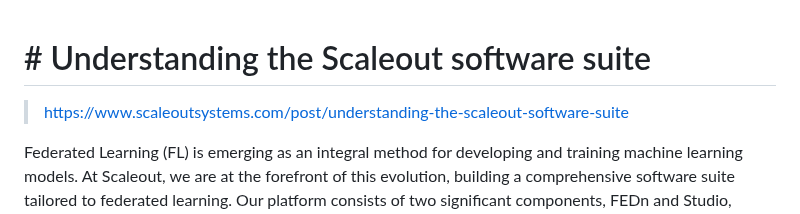
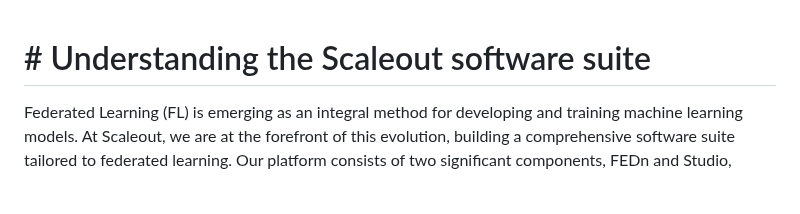
Before and after one commit to jnsfrd/w, a Markdown page: md/understanding-the-scaleout-software-suite.md, the part around the change. Rendered like a GitHub page; blank space fills up the shorter version.

```diff
--- a/md/understanding-the-scaleout-software-suite.md
+++ b/md/understanding-the-scaleout-software-suite.md
@@ -1,6 +1,4 @@
 # # Understanding the Scaleout software suite
-
-> https://www.scaleoutsystems.com/post/understanding-the-scaleout-software-suite
 
 Federated Learning (FL) is emerging as an integral method for developing and training machine learning models. At Scaleout, we are at the forefront of this evolution, building a comprehensive software suite tailored to federated learning. Our platform consists of two significant components, FEDn and Studio, which together provide a complete solution for your federated learning projects. In this blog post, we take a closer look at the specifics of these components, their interplay, and how they work in unison to offer a robust and efficient platform for federated machine learning.
 
```
